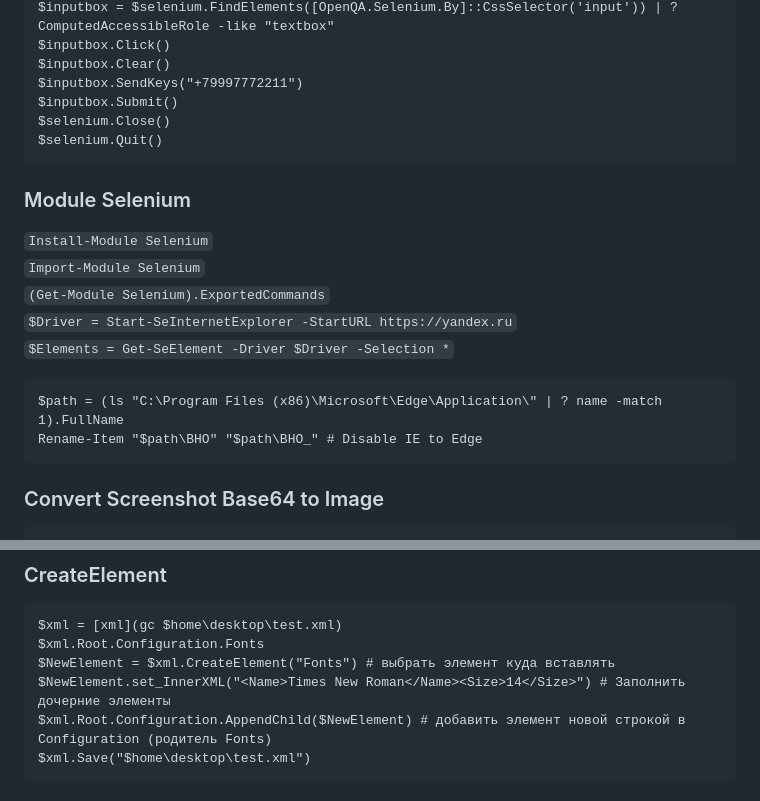
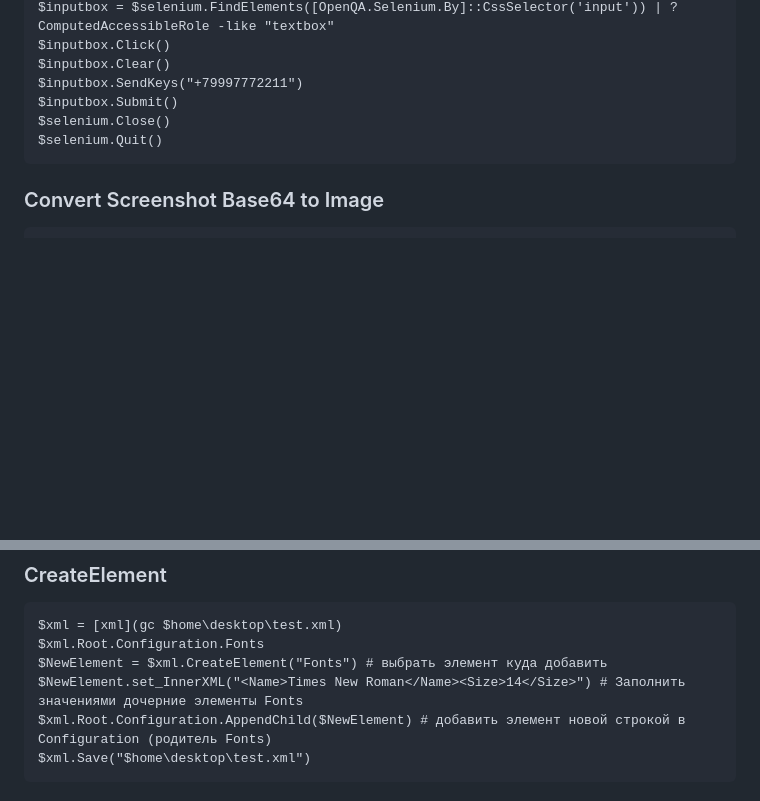
Before and after one commit to Lifailon/PS-Commands, a Markdown page: README.md, 2 parts joined by grey strips. GitHub-like rendering; blank space fills up the shorter version.

````diff
--- a/README.md
+++ b/README.md
@@ -1826,16 +1826,6 @@ $inputbox.Submit()
 $selenium.Close()
 $selenium.Quit()
 ```
-### Module Selenium
-`Install-Module Selenium` \
-`Import-Module Selenium` \
-`(Get-Module Selenium).ExportedCommands` \
-`$Driver = Start-SeInternetExplorer -StartURL https://yandex.ru` \
-`$Elements = Get-SeElement -Driver $Driver -Selection *`
-```
-$path = (ls "C:\Program Files (x86)\Microsoft\Edge\Application\" | ? name -match 1).FullName
-Rename-Item "$path\BHO" "$path\BHO_" # Disable IE to Edge
-```
 ### Convert Screenshot Base64 to Image
 ```
 $Base64img = (($selenium.FindElements([OpenQA.Selenium.By]::CssSelector('#root > div > div.passp-page > div.passp-flex-wrapper > div > div > div.passp-auth-content > div.Header > div > a')))).GetScreenshot()
@@ -2169,8 +2159,8 @@ $XmlObjectWriter.Close()
 ```
 $xml = [xml](gc $home\desktop\test.xml)
 $xml.Root.Configuration.Fonts
-$NewElement = $xml.CreateElement("Fonts") # выбрать элемент куда вставлять
-$NewElement.set_InnerXML("<Name>Times New Roman</Name><Size>14</Size>") # Заполнить дочерние элементы
+$NewElement = $xml.CreateElement("Fonts") # выбрать элемент куда добавить
+$NewElement.set_InnerXML("<Name>Times New Roman</Name><Size>14</Size>") # Заполнить значениями дочерние элементы Fonts
 $xml.Root.Configuration.AppendChild($NewElement) # добавить элемент новой строкой в Configuration (родитель Fonts)
 $xml.Save("$home\desktop\test.xml")
 ```
````
